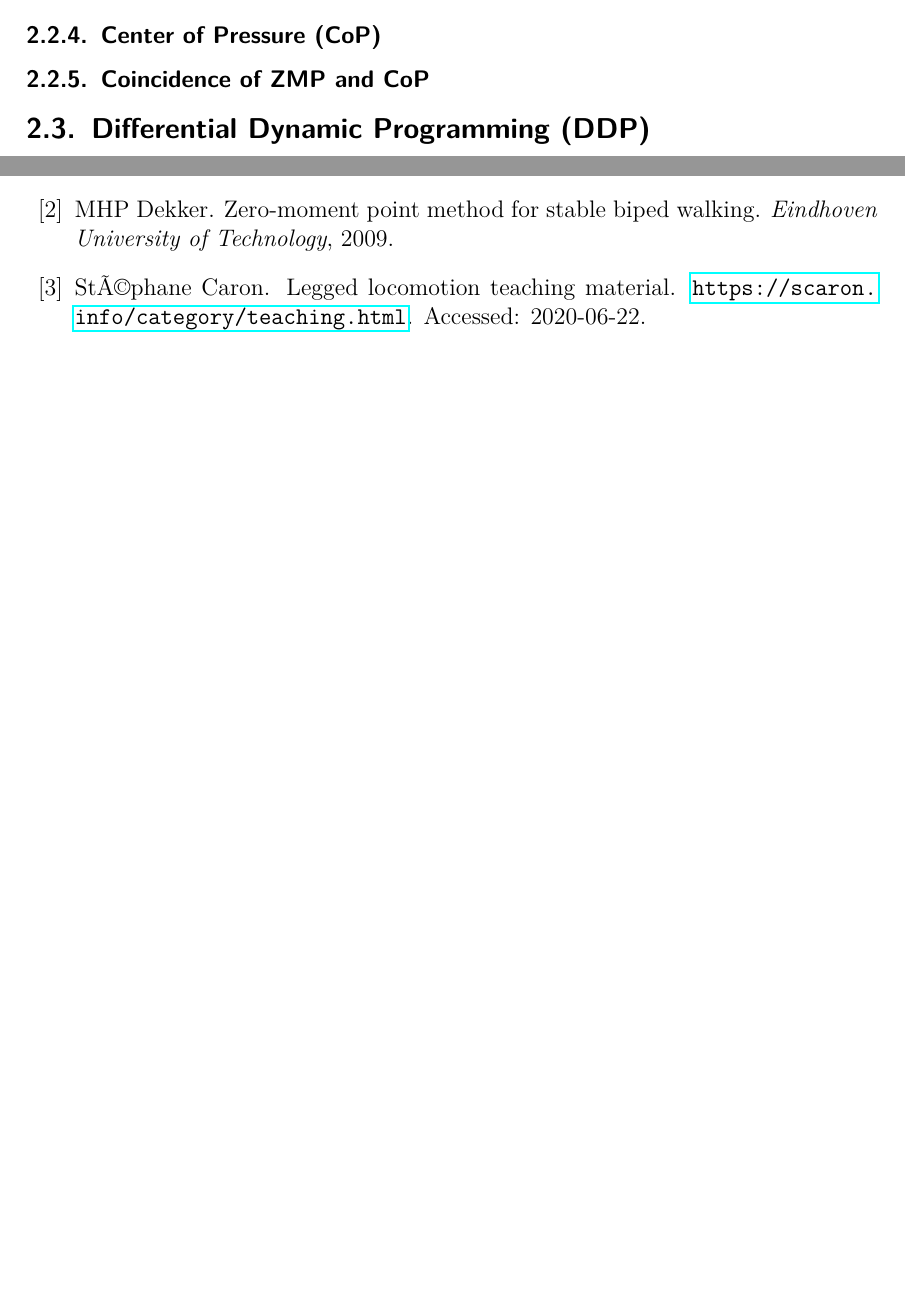
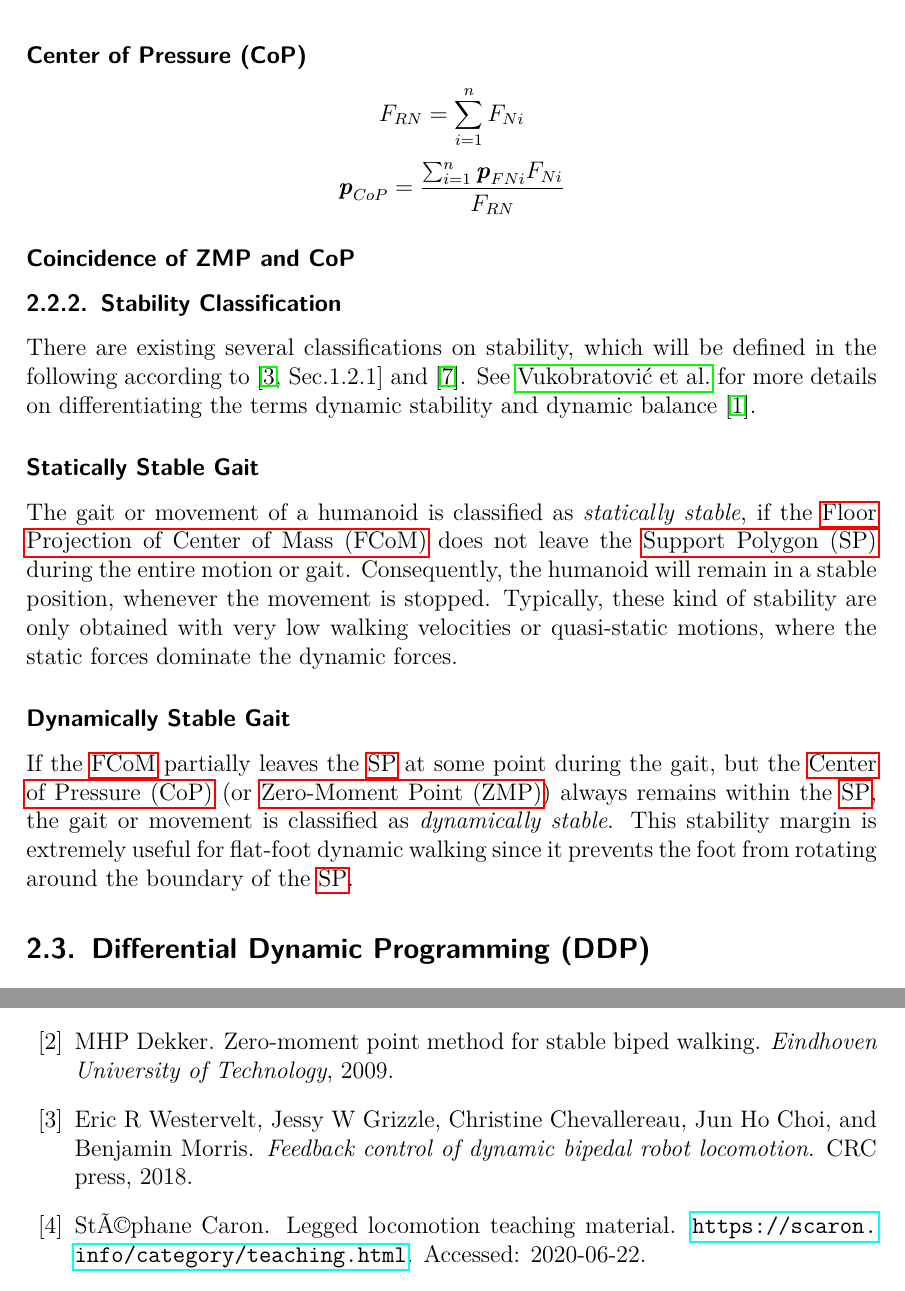
Before and after one commit to julesser/ma-thesis, a LaTeX thesis (ma-thesis.tex, which reads tex/_bibfile.bib, tex/_glossary_data.tex, tex/chapter2.tex): two parts of pages 15 and 34 of 36 before the commit and two parts of pages 15 and 35 of 37 after it, joined at a grey line, cut so that both start at the same text, the shorter picture padded with empty space. The pictures show the PDF file ma-thesis.pdf that the author committed with the source; the source files are stored in an older character set and shown here as Unicode.

Commit message:
Detail thesis structure + add stability classifications

```diff
--- a/tex/_bibfile.bib
+++ b/tex/_bibfile.bib
@@ -337,3 +340,7 @@
+  title     = {Feedback control of dynamic bipedal robot locomotion},
+  year      = {2018},
+}
+
 @Comment{jabref-meta: databaseType:bibtex;}
 
 % Encoding: UTF-8
--- a/tex/_glossary_data.tex
+++ b/tex/_glossary_data.tex
@@ -8,6 +8,7 @@
 \newacronym{DS}{DS}{Double Support}
 \newacronym{DDP}{DDP}{Differential Dynamic Programming}
 \newacronym{EoM}{EoM}{Equations of Motion}
+\newacronym{FCoM}{FCoM}{Floor Projection of Center of Mass}
 \newacronym{FD}{FD}{Forward Dynamics}
 \newacronym{ID}{ID}{Inverse Dynamics}
 \newacronym{KKT}{KKT}{Karush-Kuhn-Tucker}
--- a/tex/chapter2.tex
+++ b/tex/chapter2.tex
@@ -98 +96,2 @@ Overview of stability margins in \cite{garcia2002classification} and for Handboo
 
+\subsection{Stability Criteria}
@@ -101 +98,6 @@ See \cite{vukobratovic2007towards} for definitions; also covered in \cite[Ch.48.
 
+\subsubsection{Floor Projection of the Center of Mass (FCoM)}
+\begin{equation*}
+\bp_{CoM}=\dfrac{\sum_{i=1}^{n}m_i\bp_i}{\sum_{i=1}^{n}m_i}
+\end{equation*}
+\begin{equation*}
@@ -109,12 +109,20 @@ Assumptions:
 \begin{itemize}
 \item One planar contact are (i.e. no multiple surfaces like on rough terrain)
 \item Sufficiently high friction to prevent sliding of the feet
-\end{itemize}
-\begin{equation*}
-\myM{OC}=\dfrac{\btau_O^P\times\myM{n}}{\myM{n}\cdot\bfun^p}
-\end{equation*}
-\subsection{Center of Pressure (CoP)}
-\subsection{Coincidence of ZMP and CoP}
+
+%TODO
+% Describe CoP and ZMP according to https://scaron.info/teaching/zero-tilting-moment-point.html
+\subsubsection{Center of Pressure (CoP)}
+\subsubsection{Coincidence of ZMP and CoP}
+
+\subsection{Stability Classification}
+There are existing several classifications on stability, which will be defined in the following according to \cite[Sec.1.2.1]{westervelt2018feedback} and \cite{garcia2002classification}. See \citeauthor{vukobratovic2007towards} for more details on differentiating the terms dynamic stability and dynamic balance \cite{vukobratovic2007towards}.
+
+\subsubsection{Statically Stable Gait}
+The gait or movement of a humanoid is classified as \textit{statically stable}, if the \gls{FCoM} does not leave the \gls{SP} during the entire motion or gait. Consequently, the humanoid will remain in a stable position, whenever the movement is stopped. Typically, these kind of stability are only obtained with very low walking velocities or quasi-static motions, where the static forces dominate the dynamic forces.
+
+\subsubsection{Dynamically Stable Gait}
+If the \gls{FCoM} partially leaves the \gls{SP} at some point during the gait, but the \gls{CoP} (or \gls{ZMP}) always remains within the \gls{SP}, the gait or movement is classified as \textit{dynamically stable}. This stability margin is extremely useful for flat-foot dynamic walking since it prevents the foot from rotating around the boundary of the \gls{SP}.
 
 
 \section{Differential Dynamic Programming (DDP)}\label{sec:DDP}
```
Also changed, not shown: ma-thesis.tex (+10 -2 lines), tex/_title.tex (+3 -1 lines), ma-thesis.pdf, tex/_bibfile.bib (3 more changed lines), tex/chapter2.tex (18 more changed lines), 1 other file.
